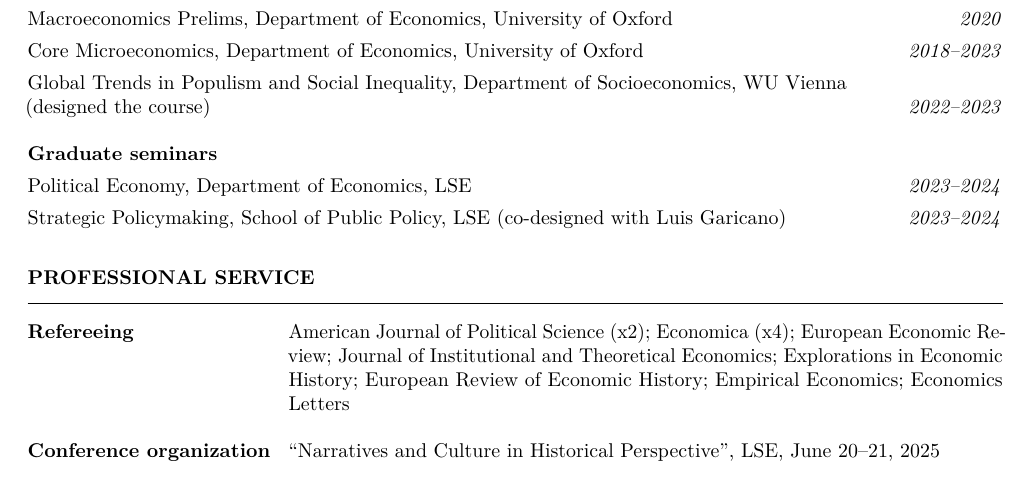
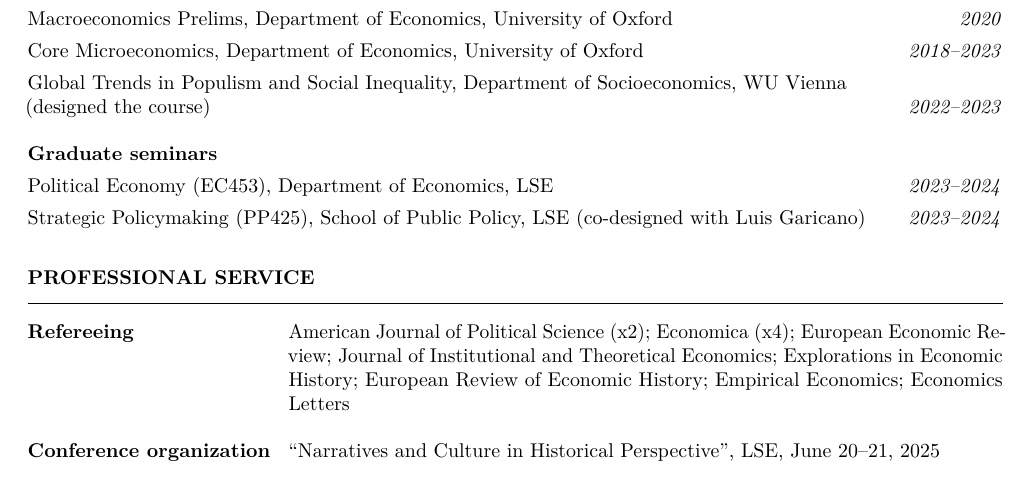
Before and after one commit to adamjbrz/adamjbrz.github.io, a LaTeX CV (cv/cv.tex): part of page 3 of 4, cut so that both start at the same text. Compiled offline with pdfLaTeX.

Commit message:
Teaching: add LSE course codes EC453 and PP425
Co-Authored-By: Claude Fable 5 <noreply@anthropic.com>

```diff
--- a/cv/cv.tex
+++ b/cv/cv.tex
@@ -241,8 +241,8 @@
 \papergap
 
 \textbf{Graduate seminars}\par
-\pentry{Political Economy, Department of Economics, LSE}{2023--2024}
-\pentry{Strategic Policymaking, School of Public Policy, LSE (co-designed with Luis Garicano)}{2023--2024}
+\pentry{Political Economy (EC453), Department of Economics, LSE}{2023--2024}
+\pentry{Strategic Policymaking (PP425), School of Public Policy, LSE (co-designed with Luis Garicano)}{2023--2024}
 
 \section{Professional Service}
 
```
Also changed, not shown: files/AdamBrzezinskiCV.pdf, 1 other file.
